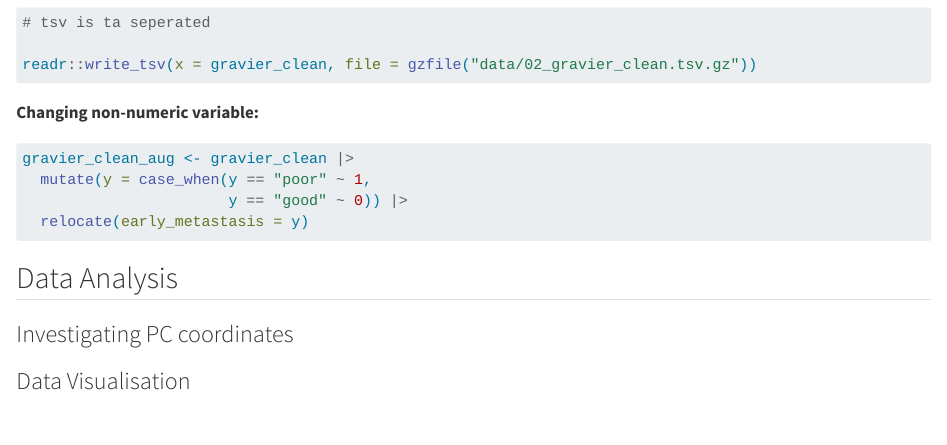
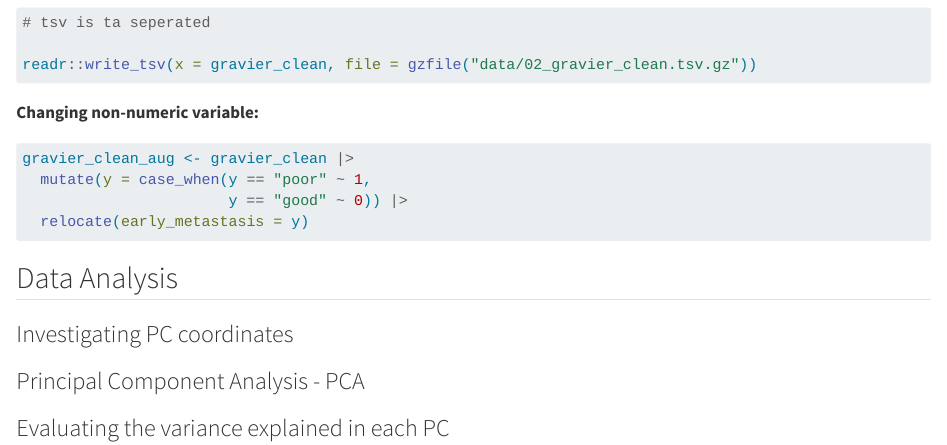
Before and after one commit to rforbiodatascience24/group10, a Quarto document (Lab 7 Assignment: Group 10.qmd): the page in a window 1100 px wide, from 930 px down. Rendered offline with R 4.5, knitr and Pandoc in place of Quarto, with nearby package versions; the code chunks are not run, so their results and figures are left out.

Commit message:
added headers in data analysis

```diff
--- a/Lab 7 Assignment: Group 10.qmd
+++ b/Lab 7 Assignment: Group 10.qmd
@@ -66,4 +66,6 @@ gravier_clean_aug <- gravier_clean |>
 
 ### Investigating PC coordinates
 
-### Data Visualisation
+### Principal Component Analysis - PCA
+
+### Evaluating the variance explained in each PC
```
